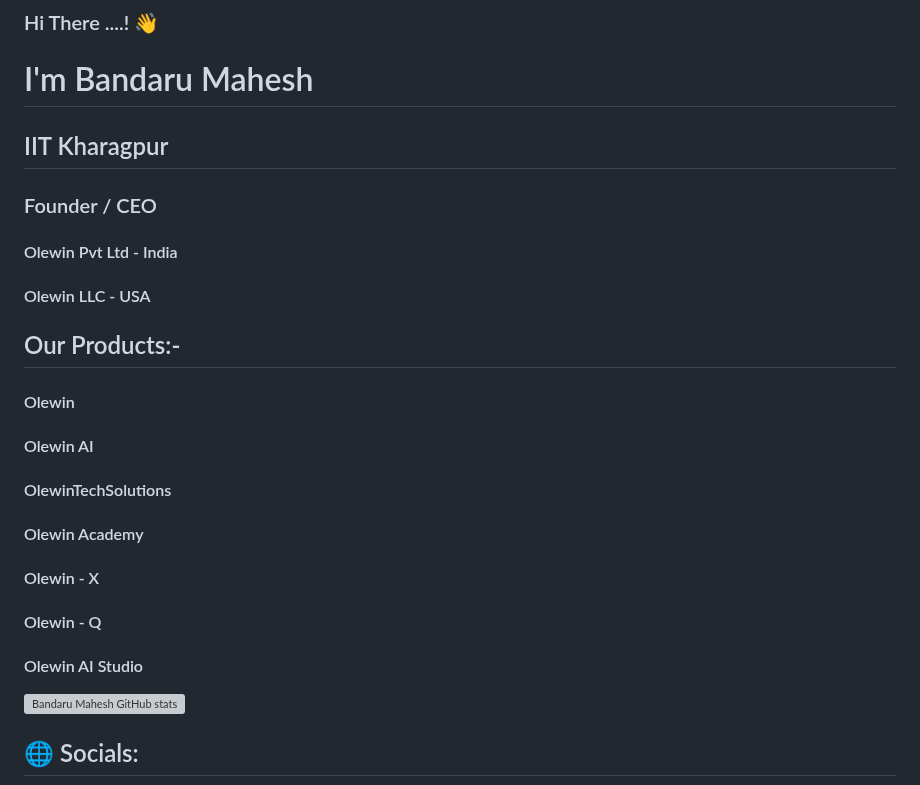
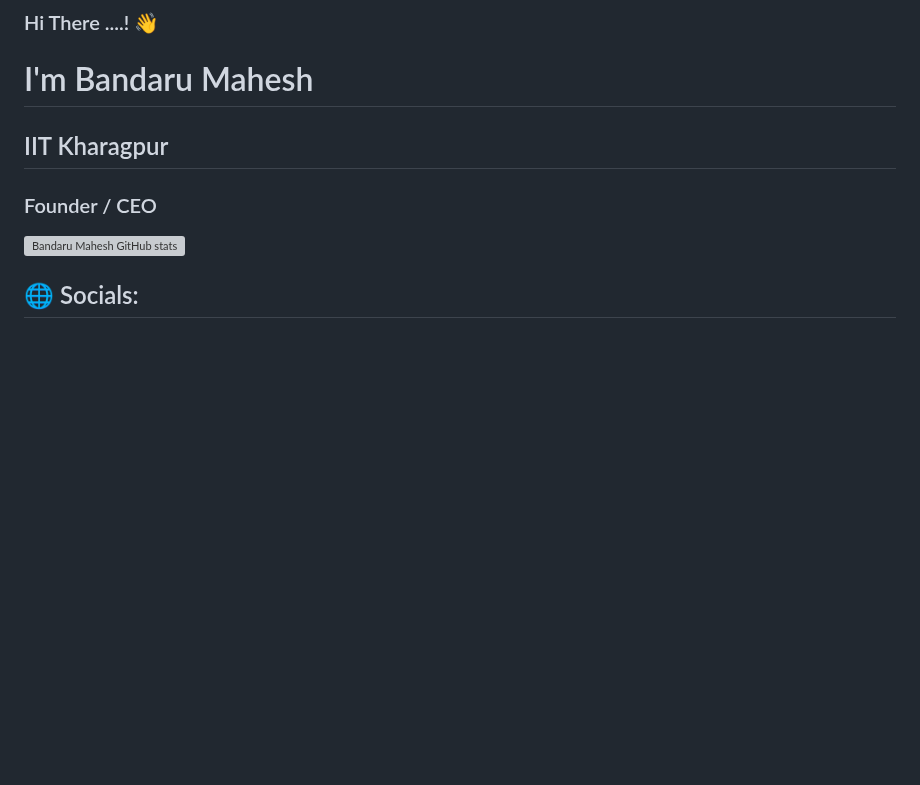
Before and after one commit to olewintechsolutions/olewintechsolutions, a Markdown page: README.md, the part around the change. GitHub-like rendering; blank space fills up the shorter version; grey boxes are pictures that could not be loaded.

```diff
--- a/README.md
+++ b/README.md
@@ -3,17 +3,6 @@
  # I'm Bandaru Mahesh
  ## IIT Kharagpur
  ### Founder / CEO
- #### Olewin Pvt Ltd - India
- #### Olewin LLC - USA
-
-## Our Products:-
-#### Olewin
-#### Olewin AI
-#### OlewinTechSolutions
-#### Olewin Academy
-#### Olewin - X
-#### Olewin - Q
-#### Olewin AI Studio
 
 
 <!--
```
